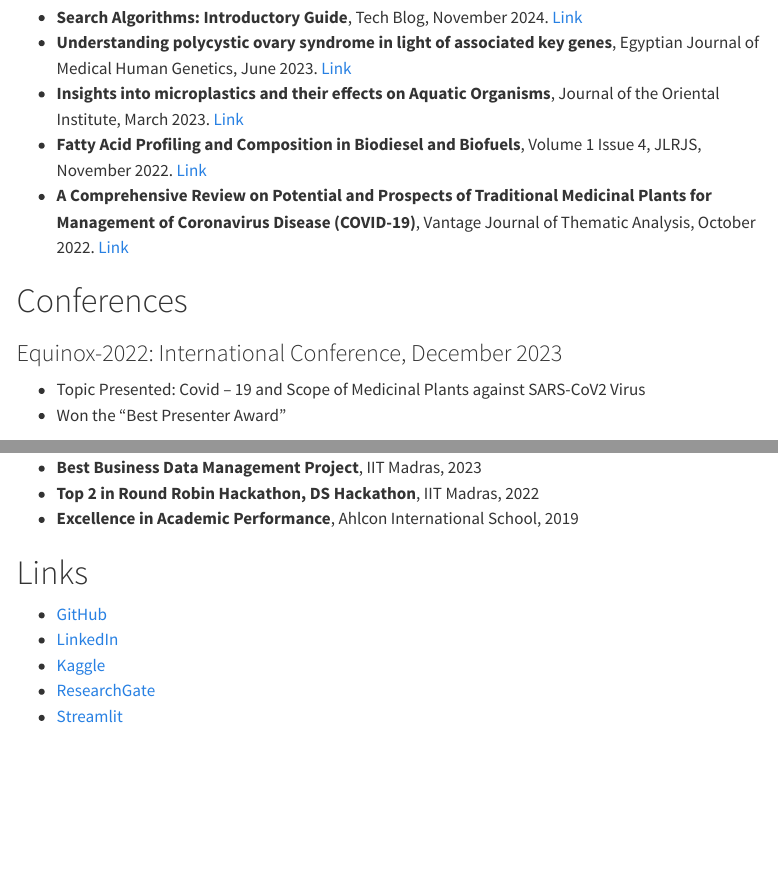
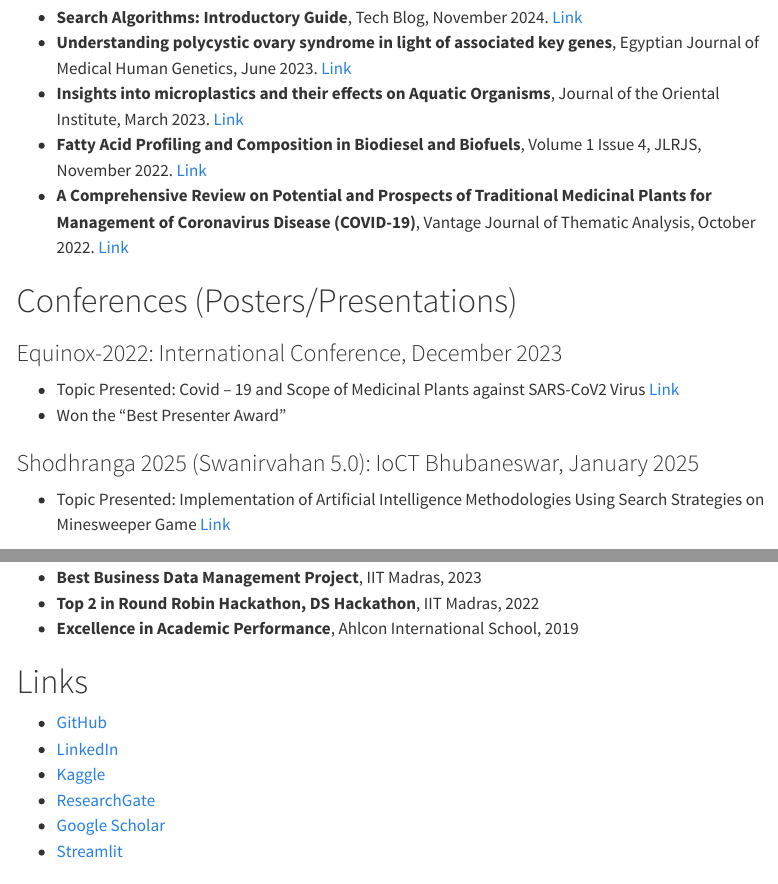
Before and after one commit to brpuneet898/brpuneet898.github.io, a Quarto document (portfolio.qmd): the page in a window 1100 px wide, from 6390 px down, and a second part further down, joined at a grey line. Rendered offline with R 4.5, knitr and Pandoc in place of Quarto, with nearby package versions; menus at the side of the page are left out.

Commit message:
updated conferences and links

```diff
--- a/portfolio.qmd
+++ b/portfolio.qmd
@@ -163,11 +163,14 @@ In my free time, I enjoy exploring new tech, contributing to open-source project
 - **A Comprehensive Review on Potential and Prospects of Traditional Medicinal Plants for Management of Coronavirus Disease (COVID-19)**, Vantage Journal of Thematic Analysis, October 2022. [Link](https://ouci.dntb.gov.ua/en/works/7pvne5rl/)
 
 
-# Conferences {.anchor #conferences}
+# Conferences (Posters/Presentations) {.anchor #conferences}
 
 ### Equinox-2022: International Conference, December 2023
-- Topic Presented: Covid – 19 and Scope of Medicinal Plants against SARS-CoV2 Virus
+- Topic Presented: Covid – 19 and Scope of Medicinal Plants against SARS-CoV2 Virus [Link](http://dx.doi.org/10.13140/RG.2.2.31225.28003)
 - Won the "Best Presenter Award"
+
+### Shodhranga 2025 (Swanirvahan 5.0): IoCT Bhubaneswar, January 2025
+- Topic Presented: Implementation of Artificial Intelligence Methodologies Using Search Strategies on Minesweeper Game [Link](http://dx.doi.org/10.13140/RG.2.2.17329.49768)
 
 # Awards {.anchor #awards}
 
@@ -182,6 +185,7 @@ In my free time, I enjoy exploring new tech, contributing to open-source project
 - [LinkedIn](https://www.linkedin.com/in/puneet-06750798/)
 - [Kaggle](https://www.kaggle.com/brpuneet898)
 - [ResearchGate](https://www.researchgate.net/profile/Puneet-3)
+- [Google Scholar](https://scholar.google.com/citations?user=tXpSFlMAAAAJ&hl=en)
 - [Streamlit](https://share.streamlit.io/user/brpuneet898)
 
 # Contact Info {.anchor #contact-info}
```
Also changed, not shown: 3 other files.
